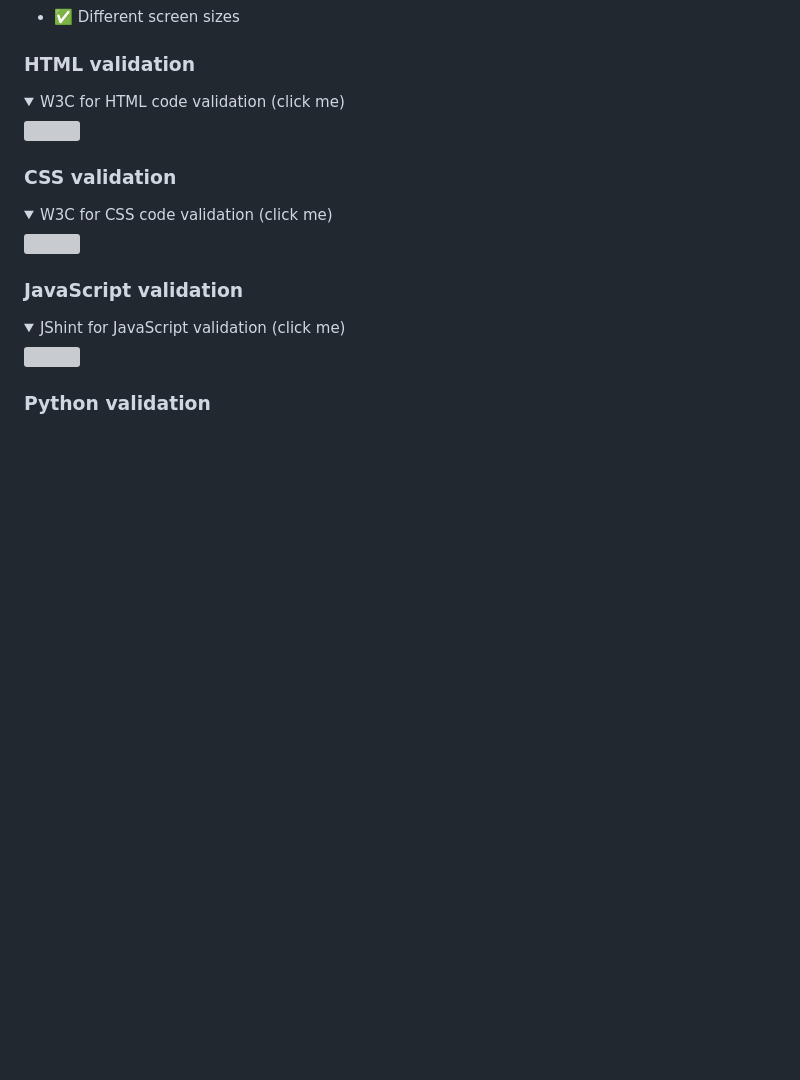
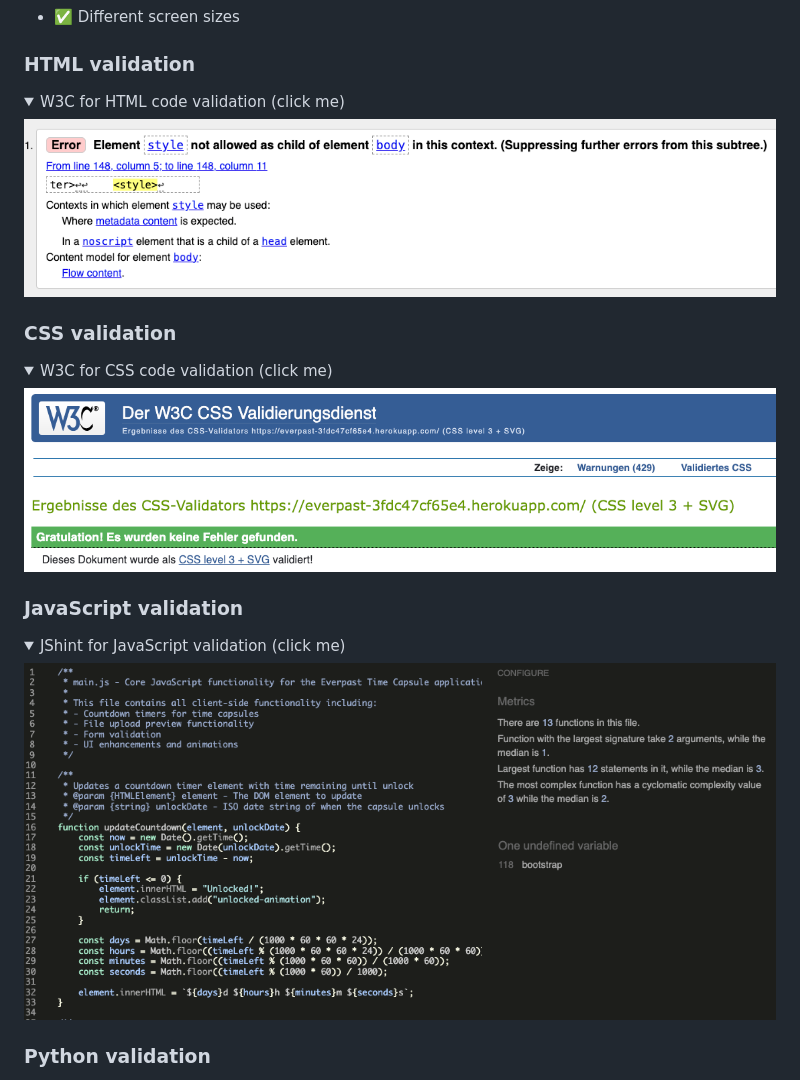
Before and after one commit to alexstrauch/everpast, a Markdown page: README.md, the part around the change. Drawn GitHub-style; pictures changed too: docs/css-validation.png (added), docs/html-validation.png (added), docs/javascript-validation.png (added); folded sections open; blank space fills up the shorter version; grey boxes are pictures that could not be loaded.

Commit message:
docs: Add validation for html, css & js

```diff
--- a/README.md
+++ b/README.md
@@ -358,7 +358,7 @@
 <details>
 <summary>W3C for HTML code validation (click me)</summary>
 
-<img src="">
+<img src="docs/html-validation.png">
 </details>
 
 ### CSS validation
@@ -366,7 +366,7 @@
 <details>
 <summary>W3C for CSS code validation (click me)</summary>
 
-<img src="">
+<img src="docs/css-validation.png">
 </details>
 
 ### JavaScript validation
@@ -374,7 +374,7 @@
 <details>
 <summary>JShint for JavaScript validation (click me)</summary>
 
-<img src="">
+<img src="docs/javascript-validation.png">
 </details>
 
 ### Python validation
```
